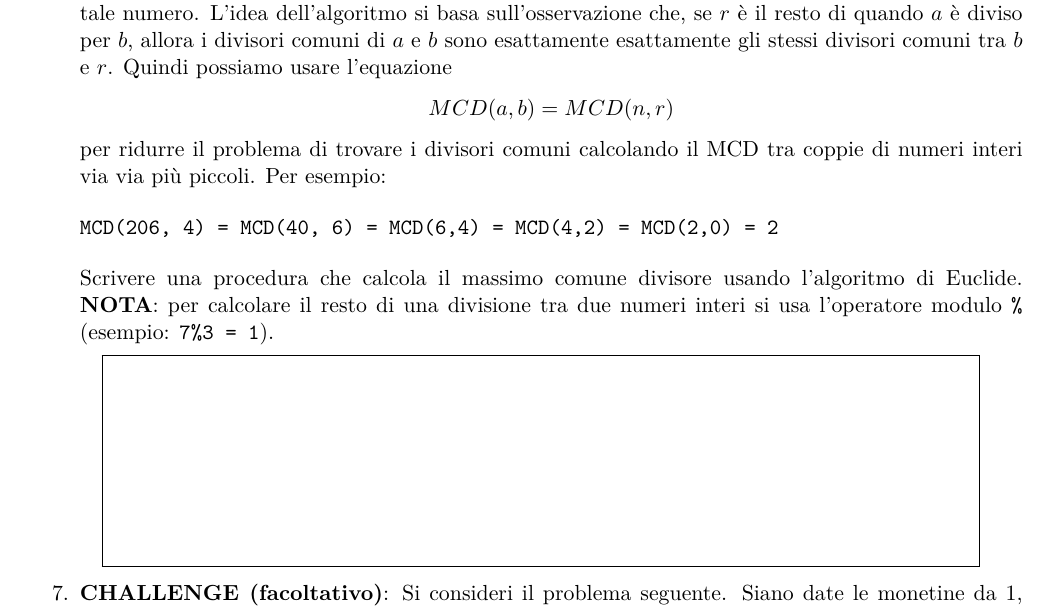
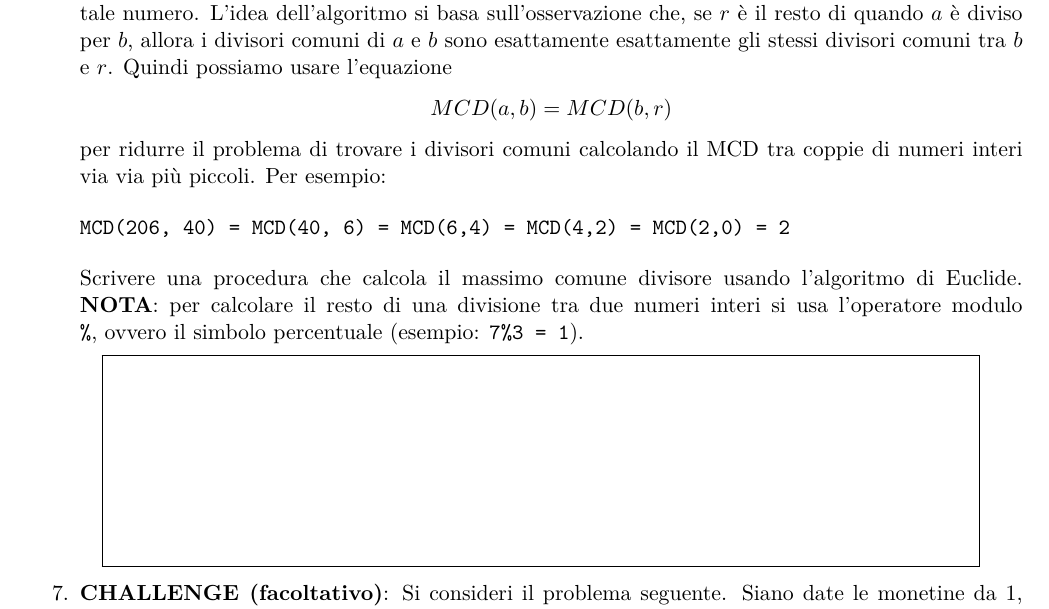
Before and after one commit to mathcoding/programming, a LaTeX document (latex/esercitazioni/es_1.tex): part of page 2 of 2, cut so that both start at the same text. Compiled offline with pdfLaTeX.

Commit message:
Corretto typo

```diff
--- a/latex/esercitazioni/es_1.tex
+++ b/latex/esercitazioni/es_1.tex
@@ -80,16 +80,16 @@ il più grande numero intero che divide sia $a$ che $b$ senza resto.
 Esiste un metodo famoso, dovuto ad Euclide, per calcolare tale numero.
 L'idea dell'algoritmo si basa sull'osservazione che, se $r$ è il resto di quando $a$ è diviso per $b$,
 allora i divisori comuni di $a$ e $b$ sono esattamente esattamente gli stessi divisori comuni tra $b$ e $r$.
-Quindi possiamo usare l'equazione $$MCD(a,b) = MCD(n,r)$$ per ridurre il problema di
+Quindi possiamo usare l'equazione $$MCD(a,b) = MCD(b,r)$$ per ridurre il problema di
 trovare i divisori comuni calcolando il MCD tra coppie di numeri interi via via più piccoli. Per esempio:
 
 \begin{verbatim}
-MCD(206, 4) = MCD(40, 6) = MCD(6,4) = MCD(4,2) = MCD(2,0) = 2
+MCD(206, 40) = MCD(40, 6) = MCD(6,4) = MCD(4,2) = MCD(2,0) = 2
 \end{verbatim}
 
 Scrivere una procedura che calcola il massimo comune divisore usando l'algoritmo di Euclide.
-{\bf NOTA}: per calcolare il resto di una divisione tra due numeri interi si usa l'operatore modulo {\tt \%}
-(esempio: {\tt 7\%3 = 1}).
+{\bf NOTA}: per calcolare il resto di una divisione tra due numeri interi si usa l'operatore modulo {\tt \%},
+ovvero il simbolo percentuale (esempio: {\tt 7\%3 = 1}).
 
 \mybox{15}{3.5}
 
```
Also changed, not shown: latex/esercitazioni/es_1.pdf.
